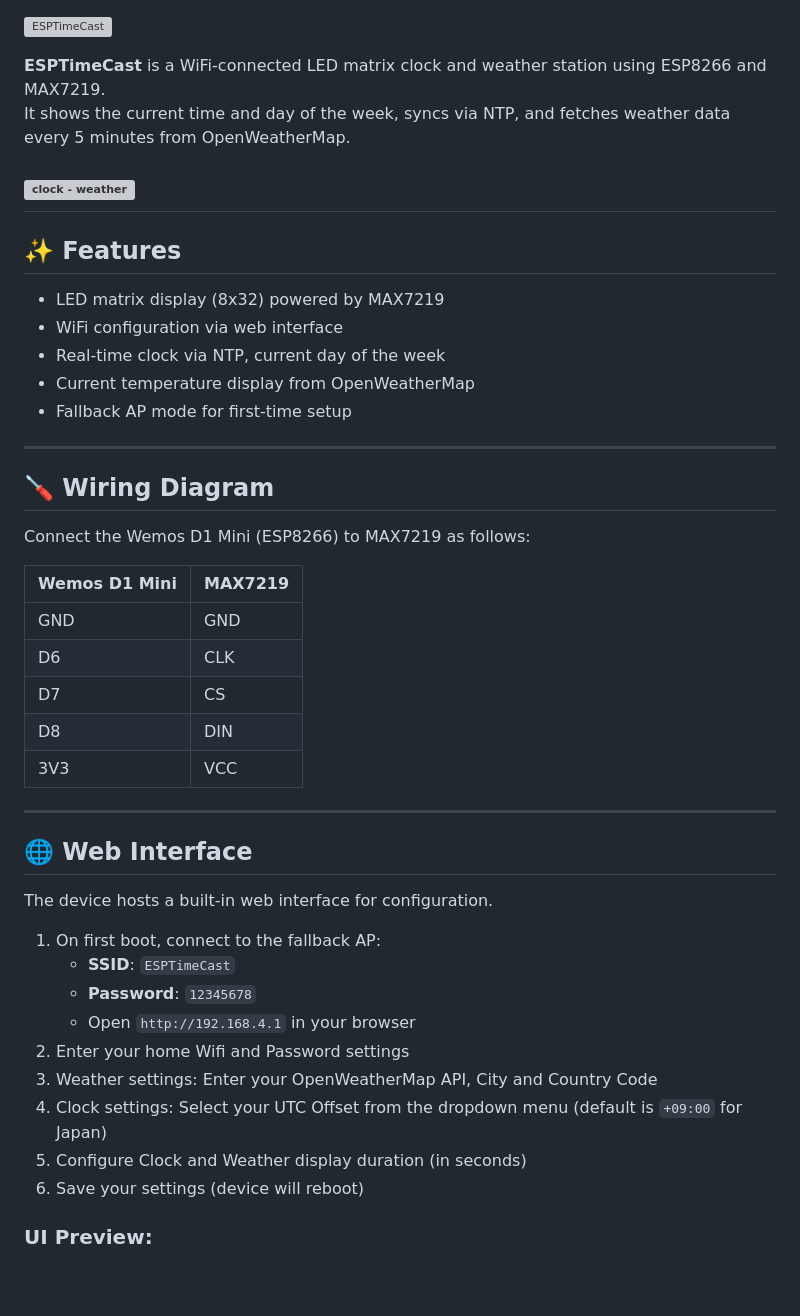
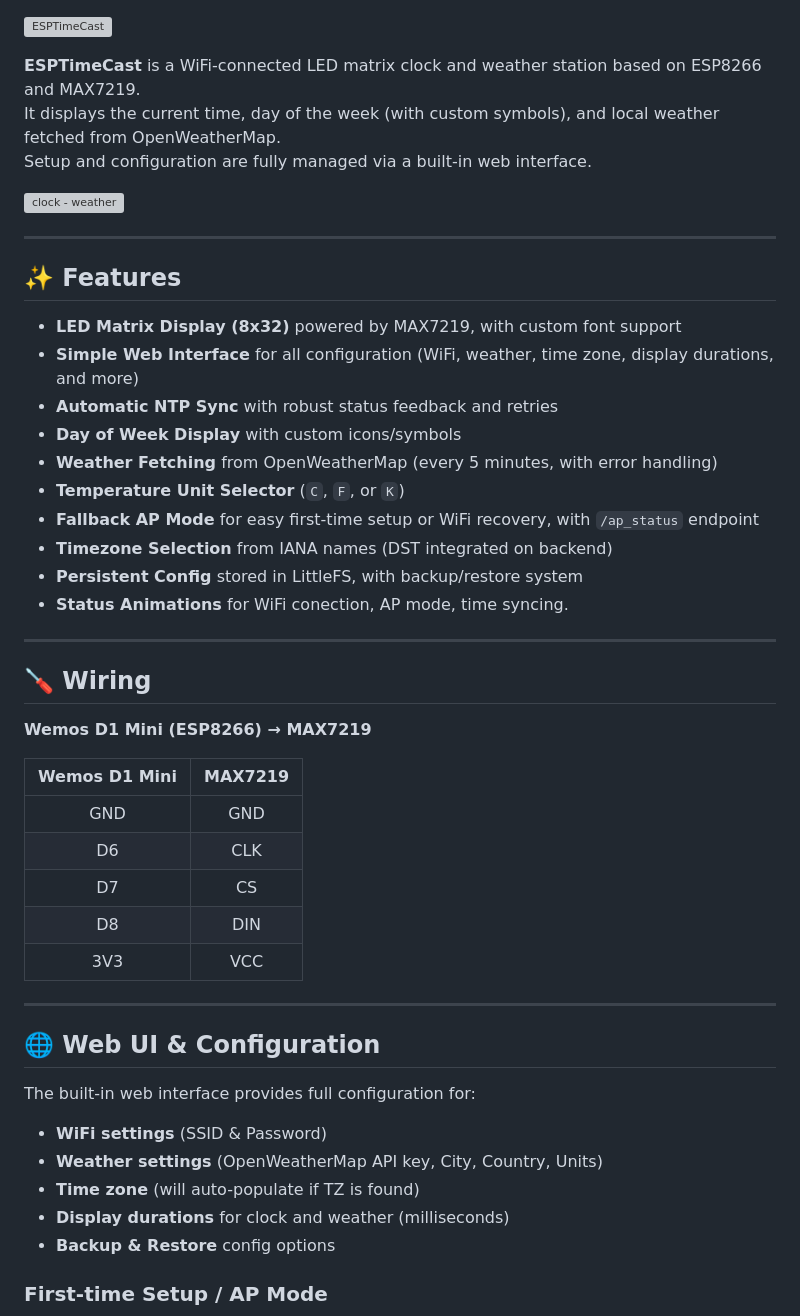
Before and after one commit to waal70/ESPTimeCast, a Markdown page: README.md, the part around the change printed below. Drawn GitHub-style; blank space fills up the shorter version; grey boxes are pictures that could not be loaded.

```diff
--- a/README.md
+++ b/README.md
@@ -1,27 +1,34 @@
 ![ESPTimeCast](assets/logo.svg)
 
-**ESPTimeCast** is a WiFi-connected LED matrix clock and weather station using ESP8266 and MAX7219.
-It shows the current time and day of the week, syncs via NTP, and fetches weather data every 5 minutes from OpenWeatherMap.
+**ESPTimeCast** is a WiFi-connected LED matrix clock and weather station based on ESP8266 and MAX7219.
+It displays the current time, day of the week (with custom symbols), and local weather fetched from OpenWeatherMap.
+Setup and configuration are fully managed via a built-in web interface.
 
 ![clock - weather](assets/demo.gif)
+
 ---
 
 ## ✨ Features
 
-* LED matrix display (8x32) powered by MAX7219
-* WiFi configuration via web interface
-* Real-time clock via NTP, current day of the week
-* Current temperature display from OpenWeatherMap
-* Fallback AP mode for first-time setup
+- **LED Matrix Display (8x32)** powered by MAX7219, with custom font support
+- **Simple Web Interface** for all configuration (WiFi, weather, time zone, display durations, and more)
+- **Automatic NTP Sync** with robust status feedback and retries
+- **Day of Week Display** with custom icons/symbols
+- **Weather Fetching** from OpenWeatherMap (every 5 minutes, with error handling)
+- **Temperature Unit Selector** (`C`, `F`, or `K`)
+- **Fallback AP Mode** for easy first-time setup or WiFi recovery, with `/ap_status` endpoint
+- **Timezone Selection** from IANA names (DST integrated on backend)
+- **Persistent Config** stored in LittleFS, with backup/restore system
+- **Status Animations** for WiFi conection, AP mode, time syncing.
 
 ---
 
-## 🪛 Wiring Diagram
+## 🪛 Wiring
 
-Connect the Wemos D1 Mini (ESP8266) to MAX7219 as follows:
+**Wemos D1 Mini (ESP8266) → MAX7219**
 
 | Wemos D1 Mini | MAX7219 |
-| ------------- | ------- |
+|:-------------:|:-------:|
 | GND           | GND     |
 | D6            | CLK     |
 | D7            | CS      |
@@ -30,19 +37,15 @@ Connect the Wemos D1 Mini (ESP8266) to MAX7219 as follows:
 
 ---
 
-## 🌐 Web Interface
+## 🌐 Web UI & Configuration
 
-The device hosts a built-in web interface for configuration.
+The built-in web interface provides full configuration for:
 
-1. On first boot, connect to the fallback AP:
-   * **SSID**: `ESPTimeCast`
-   * **Password**: `12345678`
-   * Open `http://192.168.4.1` in your browser
-2. Enter your home Wifi and Password settings
-3. Weather settings: Enter your OpenWeatherMap API, City and Country Code
-4. Clock settings: Select your UTC Offset from the dropdown menu (default is `+09:00` for Japan)
-5. Configure Clock and Weather display duration (in seconds)
-6. Save your settings (device will reboot)
+- **WiFi settings** (SSID & Password)
+- **Weather settings** (OpenWeatherMap API key, City, Country, Units)
+- **Time zone** (will auto-populate if TZ is found)
+- **Display durations** for clock and weather (milliseconds)
+- **Backup & Restore** config options
 
-### UI Preview:
+### First-time Setup / AP Mode
 
```
Also changed, not shown: other parts of README.md (+68 -31 lines).
